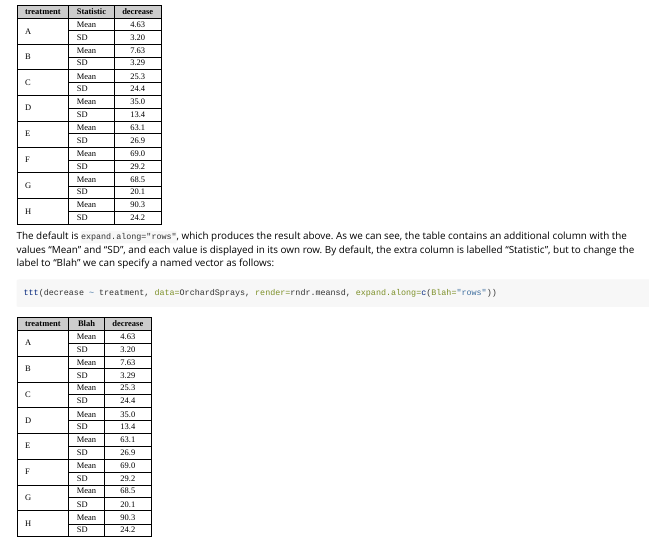
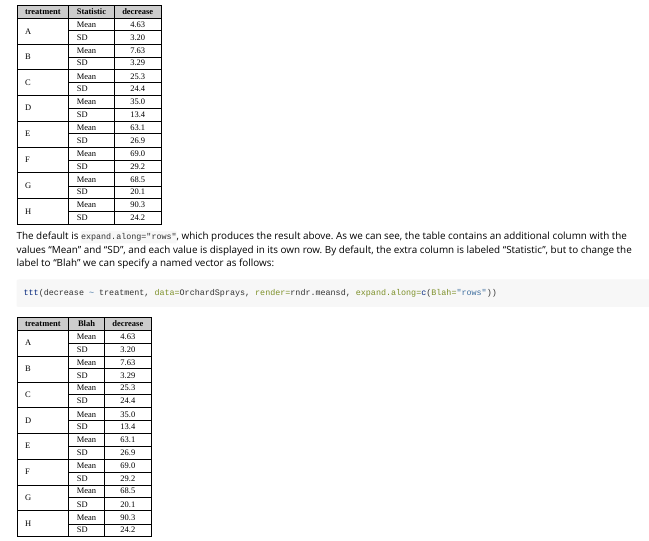
Before and after one commit to benjaminrich/ttt, an R Markdown document (vignettes/ttt-intro.Rmd): the page in a window 1100 px wide, from 3840 px down. The pictures show the output file vignettes/ttt-intro.html that the author committed with the source, opened offline.

Commit message:
Fix typos

````diff
--- a/vignettes/ttt-intro.Rmd
+++ b/vignettes/ttt-intro.Rmd
@@ -248,7 +248,7 @@ ttt(decrease ~ treatment, data=OrchardSprays, render=rndr.meansd)
 The default is `expand.along="rows"`, which produces the result above.  As we
 can see, the table contains an additional column with the values "Mean" and
 "SD", and each value is displayed in its own row. By default, the extra column
-is labelled "Statistic", but to change the label to "Blah" we can specify a
+is labeled "Statistic", but to change the label to "Blah" we can specify a
 named vector as follows:
 
 ```{r}
````
Also changed, not shown: R/ttt.R (+1 -1 lines), vignettes/ttt-intro.html, 1 other file.
